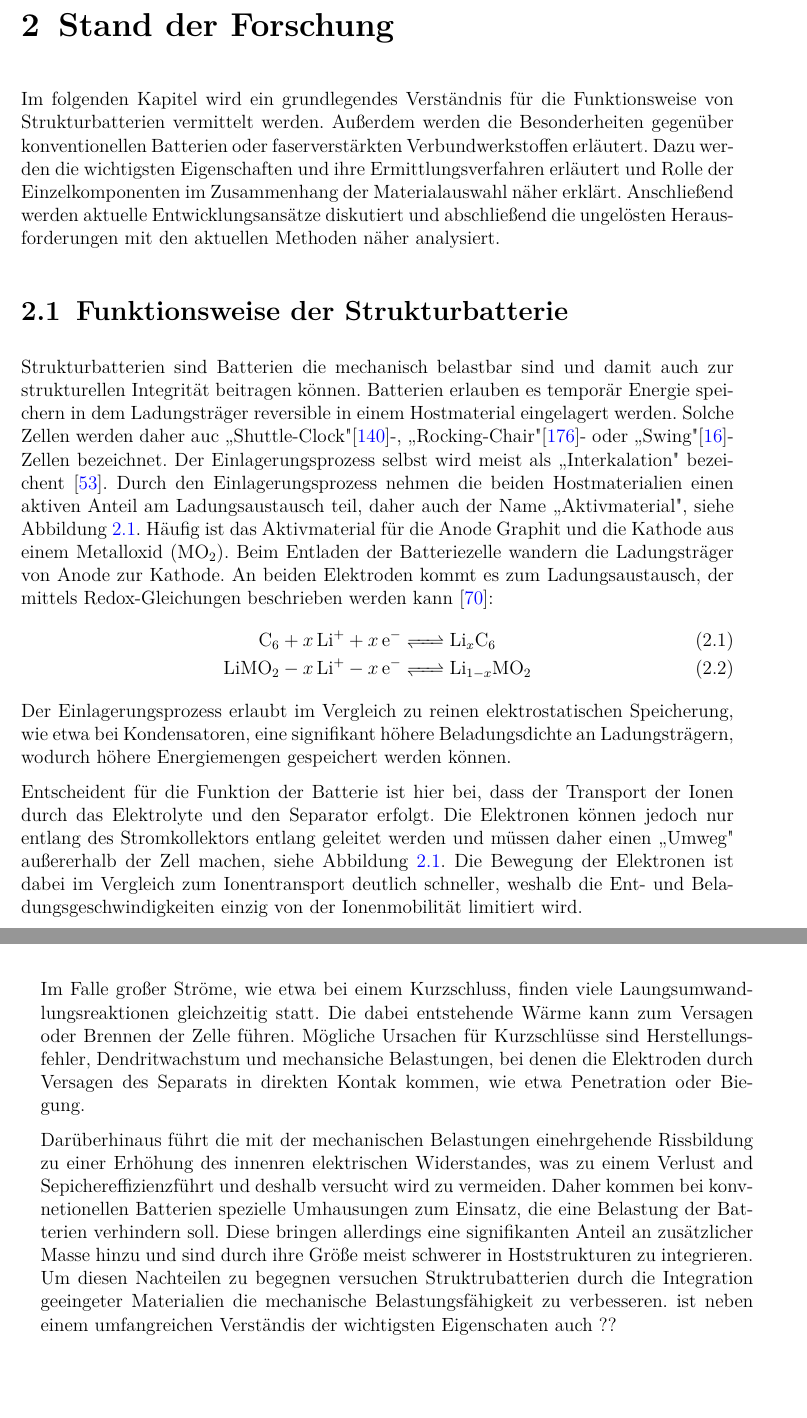
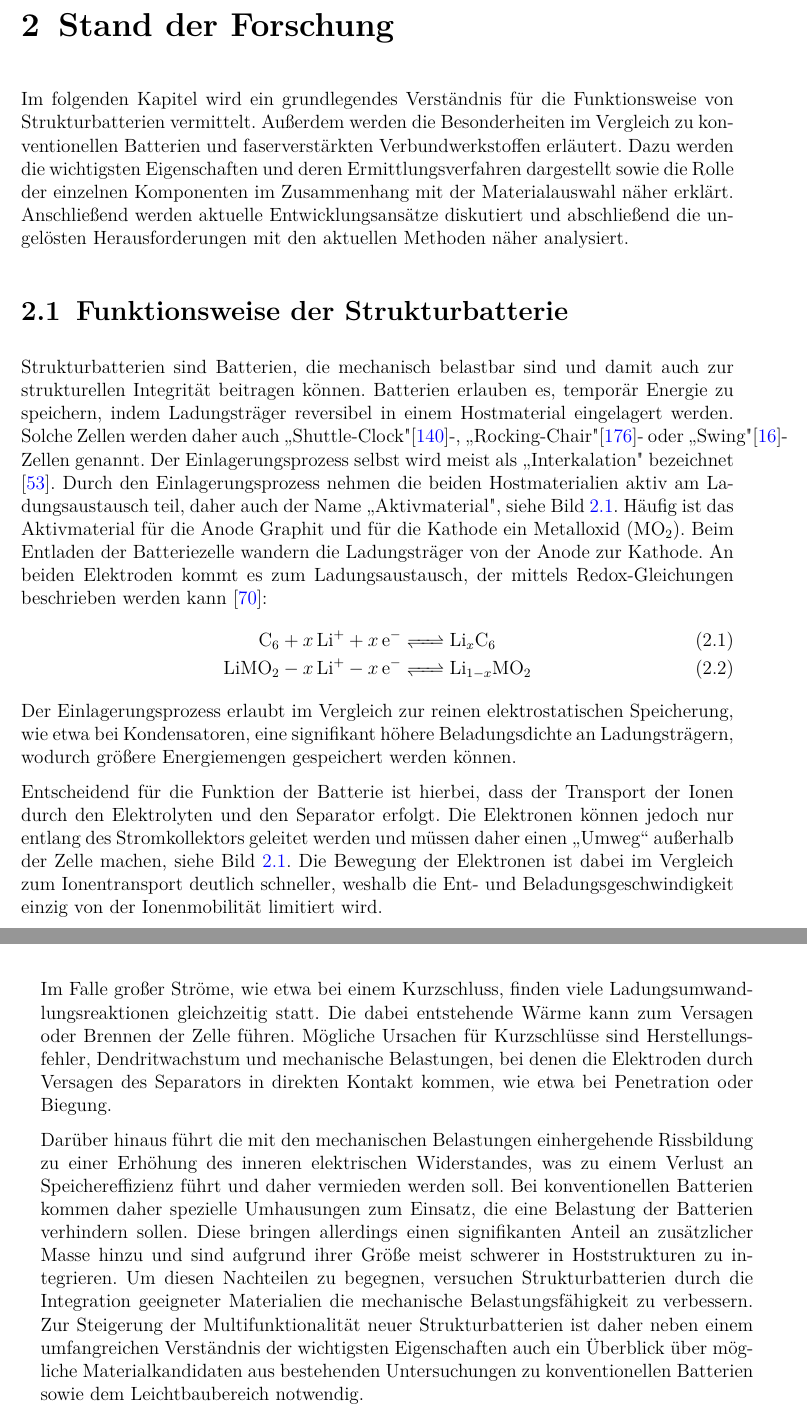
Before and after one commit to willi-z/phd_thesis, a LaTeX thesis (Dissertation.tex, which reads Kapitel/02_SoA.tex): two parts of pages 21 and 22 of 71, joined at a grey line, cut so that both start at the same text, the shorter picture padded with empty space. Compiled offline with pdfLaTeX.

Commit message:
Korrektru Stand der Forschung Einleitung und Funktiosnweise der Strukturbatterie

```diff
--- a/Kapitel/02_SoA.tex
+++ b/Kapitel/02_SoA.tex
@@ -1,10 +1,9 @@
 \chapter{Stand der Forschung}
 
-Im folgenden Kapitel wird ein grundlegendes Verständnis für die Funktionsweise von Strukturbatterien vermittelt werden. Außerdem werden die Besonderheiten gegenüber konventionellen Batterien oder faserverstärkten Verbundwerkstoffen erläutert. Dazu werden die wichtigsten Eigenschaften und ihre Ermittlungsverfahren erläutert und Rolle der Einzelkomponenten im Zusammenhang der Materialauswahl näher erklärt. Anschließend werden aktuelle Entwicklungsansätze diskutiert und abschließend die ungelösten Herausforderungen mit den aktuellen Methoden näher analysiert.
+Im folgenden Kapitel wird ein grundlegendes Verständnis für die Funktionsweise von Strukturbatterien vermittelt. Außerdem werden die Besonderheiten im Vergleich zu konventionellen Batterien und faserverstärkten Verbundwerkstoffen erläutert. Dazu werden die wichtigsten Eigenschaften und deren Ermittlungsverfahren dargestellt sowie die Rolle der einzelnen Komponenten im Zusammenhang mit der Materialauswahl näher erklärt. Anschließend werden aktuelle Entwicklungsansätze diskutiert und abschließend die ungelösten Herausforderungen mit den aktuellen Methoden näher analysiert.
 
-\section{Funktionsweise der Strukturbatterie}
-Strukturbatterien sind Batterien die mechanisch belastbar sind und damit auch zur strukturellen Integrität beitragen können.
-Batterien erlauben es temporär Energie speichern in dem Ladungsträger reversible in einem Hostmaterial eingelagert werden. Solche Zellen werden daher auc ''Shuttle-Clock''\cite{Ohzuku1993}-, ''Rocking-Chair''\cite{Tarascon1993}- oder ''Swing''\cite{Bittihn1993}-Zellen bezeichnet. Der Einlagerungsprozess selbst wird meist als ''Interkalation'' bezeichent \cite{Eichinger1976}. Durch den Einlagerungsprozess nehmen die beiden Hostmaterialien einen aktiven Anteil am Ladungsaustausch teil, daher auch der Name ''Aktivmaterial'', siehe Abbildung~\ref{fig:battery_function}. Häufig ist das Aktivmaterial für die Anode Graphit und die Kathode aus einem Metalloxid (\ce{MO_2}).
+\section{Funktionsweise der Strukturbatterie} Strukturbatterien sind Batterien, die mechanisch belastbar sind und damit auch zur strukturellen Integrität beitragen können.
+Batterien erlauben es, temporär Energie zu speichern, indem Ladungsträger reversibel in einem Hostmaterial eingelagert werden. Solche Zellen werden daher auch ''Shuttle-Clock''\cite{Ohzuku1993}-, ''Rocking-Chair''\cite{Tarascon1993}- oder ''Swing''\cite{Bittihn1993}-Zellen genannt. Der Einlagerungsprozess selbst wird meist als ''Interkalation'' bezeichnet \cite{Eichinger1976}. Durch den Einlagerungsprozess nehmen die beiden Hostmaterialien aktiv am Ladungsaustausch teil, daher auch der Name ''Aktivmaterial'', siehe Bild~\ref{fig:battery_function}. Häufig ist das Aktivmaterial für die Anode Graphit und für die Kathode ein Metalloxid (\ce{MO_2}).
 \begin{figure}[h]
 	%\raggedleft
 		%\def\svgwidth{\columnwidth}
@@ -12,20 +11,18 @@ Batterien erlauben es temporär Energie speichern in dem Ladungsträger reversib
 	\includegraphics[width=\textwidth, angle=0]{battery_function.pdf}
 		\caption{\label{fig:battery_function}Die Energiespeicherfunktion einer Batterie wird maßgeblich durch den skalenübergreifenen Ein- und Auslagerungsprozess der Ladungsträger realisiert.}
 \end{figure}
-Beim Entladen der Batteriezelle wandern die Ladungsträger von Anode zur Kathode. An beiden Elektroden kommt es zum Ladungsaustausch, der mittels Redox-Gleichungen beschrieben werden kann \cite{Goodenough2013}:
+Beim Entladen der Batteriezelle wandern die Ladungsträger von der Anode zur Kathode. An beiden Elektroden kommt es zum Ladungsaustausch, der mittels Redox-Gleichungen beschrieben werden kann \cite{Goodenough2013}:
 \begin{align}
 	\ce{C_6 + x Li^+ + x e^- &<=> Li_xC_6}\\
 	\ce{LiMO_2 - x Li^+ - x e^- &<=> Li_{1-x}MO_2}
 \end{align}
-Der Einlagerungsprozess erlaubt im Vergleich zu reinen elektrostatischen Speicherung, wie etwa bei Kondensatoren, eine signifikant höhere Beladungsdichte an Ladungsträgern, wodurch höhere Energiemengen gespeichert werden können.
+Der Einlagerungsprozess erlaubt im Vergleich zur reinen elektrostatischen Speicherung, wie etwa bei Kondensatoren, eine signifikant höhere Beladungsdichte an Ladungsträgern, wodurch größere Energiemengen gespeichert werden können.
 
-Entscheident für die Funktion der Batterie ist hier bei, dass der Transport der Ionen durch das Elektrolyte und den Separator erfolgt. Die Elektronen können jedoch nur entlang des Stromkollektors entlang geleitet werden und  müssen daher einen ''Umweg'' außererhalb der Zell machen, siehe Abbildung~\ref{fig:battery_function}. Die Bewegung der Elektronen ist dabei im Vergleich zum Ionentransport deutlich schneller, weshalb die Ent- und Beladungsgeschwindigkeiten einzig von der Ionenmobilität limitiert wird.
+Entscheidend für die Funktion der Batterie ist hierbei, dass der Transport der Ionen durch den Elektrolyten und den Separator erfolgt. Die Elektronen können jedoch nur entlang des Stromkollektors geleitet werden und müssen daher einen „Umweg“ außerhalb der Zelle machen, siehe Bild~\ref{fig:battery_function}. Die Bewegung der Elektronen ist dabei im Vergleich zum Ionentransport deutlich schneller, weshalb die Ent- und Beladungsgeschwindigkeit einzig von der Ionenmobilität limitiert wird.
 
-Im Falle großer Ströme, wie etwa bei einem Kurzschluss, finden viele Laungsumwandlungsreaktionen gleichzeitig statt. Die dabei entstehende Wärme kann zum Versagen oder Brennen der Zelle führen. Mögliche Ursachen für Kurzschlüsse sind Herstellungsfehler, Dendritwachstum und mechansiche Belastungen, bei denen die Elektroden durch Versagen des Separats in direkten Kontak kommen, wie etwa Penetration oder Biegung.
+Im Falle großer Ströme, wie etwa bei einem Kurzschluss, finden viele Ladungsumwandlungsreaktionen gleichzeitig statt. Die dabei entstehende Wärme kann zum Versagen oder Brennen der Zelle führen. Mögliche Ursachen für Kurzschlüsse sind Herstellungsfehler, Dendritwachstum und mechanische Belastungen, bei denen die Elektroden durch Versagen des Separators in direkten Kontakt kommen, wie etwa bei Penetration oder Biegung.
 
-Darüberhinaus führt die mit der mechanischen Belastungen einehrgehende Rissbildung zu einer Erhöhung des innenren elektrischen Widerstandes, was zu einem Verlust and Sepichereffizienzführt und deshalb versucht wird zu vermeiden.
-Daher kommen bei konvnetionellen Batterien spezielle Umhausungen zum Einsatz, die eine Belastung der Batterien verhindern soll. Diese bringen allerdings eine signifikanten Anteil an zusätzlicher Masse hinzu und sind durch ihre Größe meist schwerer in Hoststrukturen zu integrieren. Um diesen Nachteilen zu begegnen versuchen Struktrubatterien durch die Integration geeingeter Materialien die mechanische Belastungsfähigkeit zu verbesseren.  ist neben einem umfangreichen Verständis der wichtigsten Eigenschaten auch ??
-
+Darüber hinaus führt die mit den mechanischen Belastungen einhergehende Rissbildung zu einer Erhöhung des inneren elektrischen Widerstandes, was zu einem Verlust an Speichereffizienz führt und daher vermieden werden soll. Bei konventionellen Batterien kommen daher spezielle Umhausungen zum Einsatz, die eine Belastung der Batterien verhindern sollen. Diese bringen allerdings einen signifikanten Anteil an zusätzlicher Masse hinzu und sind aufgrund ihrer Größe meist schwerer in Hoststrukturen zu integrieren. Um diesen Nachteilen zu begegnen, versuchen Strukturbatterien durch die Integration geeigneter Materialien die mechanische Belastungsfähigkeit zu verbessern. Zur Steigerung der Multifunktionalität neuer Strukturbatterien ist daher neben einem umfangreichen Verständnis der wichtigsten Eigenschaften auch ein Überblick über mögliche Materialkandidaten aus bestehenden Untersuchungen zu konventionellen Batterien sowie dem Leichtbaubereich notwendig.
 
 
 \section{Wichtigsten Eigenschaften und ihre Ermittlungsverfahren}
```
